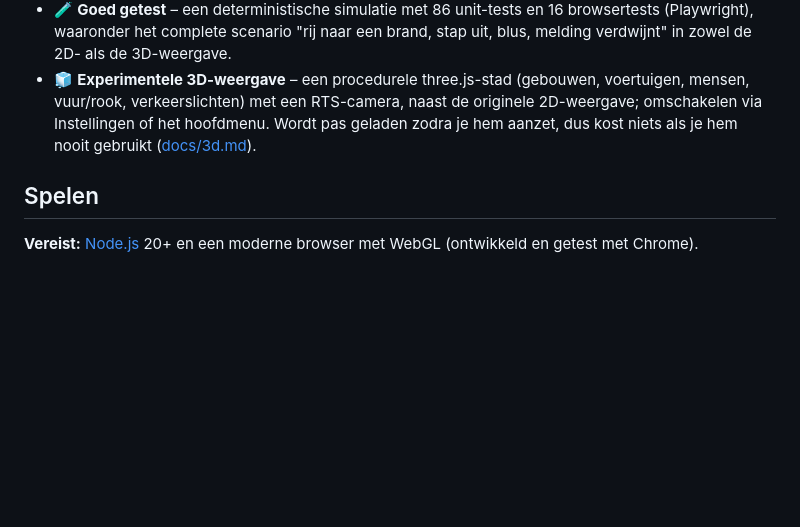
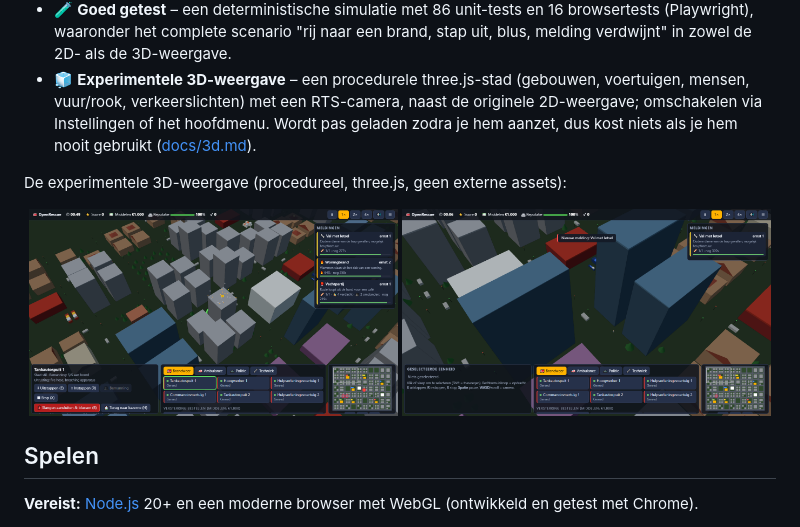
Before and after one commit to ProAdmin007/Open-EM4, a Markdown page: README.nl.md, the part around the change. Rendered like a GitHub page; pictures changed too: docs/screenshot-3d-city.png (added), docs/screenshot-3d-fire.png (added); blank space fills up the shorter version.

Commit message:
Add 3D screenshots to the READMEs and a script to regenerate them
Co-Authored-By: Claude Sonnet 5.5 <noreply@anthropic.com>

```diff
--- a/README.nl.md
+++ b/README.nl.md
@@ -38,6 +38,10 @@ Het spel is geïnspireerd op de gameplay van *Emergency 4* (2006), maar is een *
 - 🧩 **Moddable** – voertuigen, rollen, meldingen, missies en kaarten zijn gevalideerde JSON; er zit een voorbeeldpakket bij.
 - 🧪 **Goed getest** – een deterministische simulatie met 86 unit-tests en 16 browsertests (Playwright), waaronder het complete scenario "rij naar een brand, stap uit, blus, melding verdwijnt" in zowel de 2D- als de 3D-weergave.
 - 🧊 **Experimentele 3D-weergave** – een procedurele three.js-stad (gebouwen, voertuigen, mensen, vuur/rook, verkeerslichten) met een RTS-camera, naast de originele 2D-weergave; omschakelen via Instellingen of het hoofdmenu. Wordt pas geladen zodra je hem aanzet, dus kost niets als je hem nooit gebruikt ([docs/3d.md](docs/3d.md)).
+
+De experimentele 3D-weergave (procedureel, three.js, geen externe assets):
+
+<p align="center"><img src="docs/screenshot-3d-fire.png" width="49%" alt="3D-weergave: een tankautospuit bij een brandende woning"> <img src="docs/screenshot-3d-city.png" width="49%" alt="3D-weergave: de stad van bovenaf"></p>
 
 ## Spelen
 
```
Also changed, not shown: README.md (+4 -0 lines), 1 other file.
